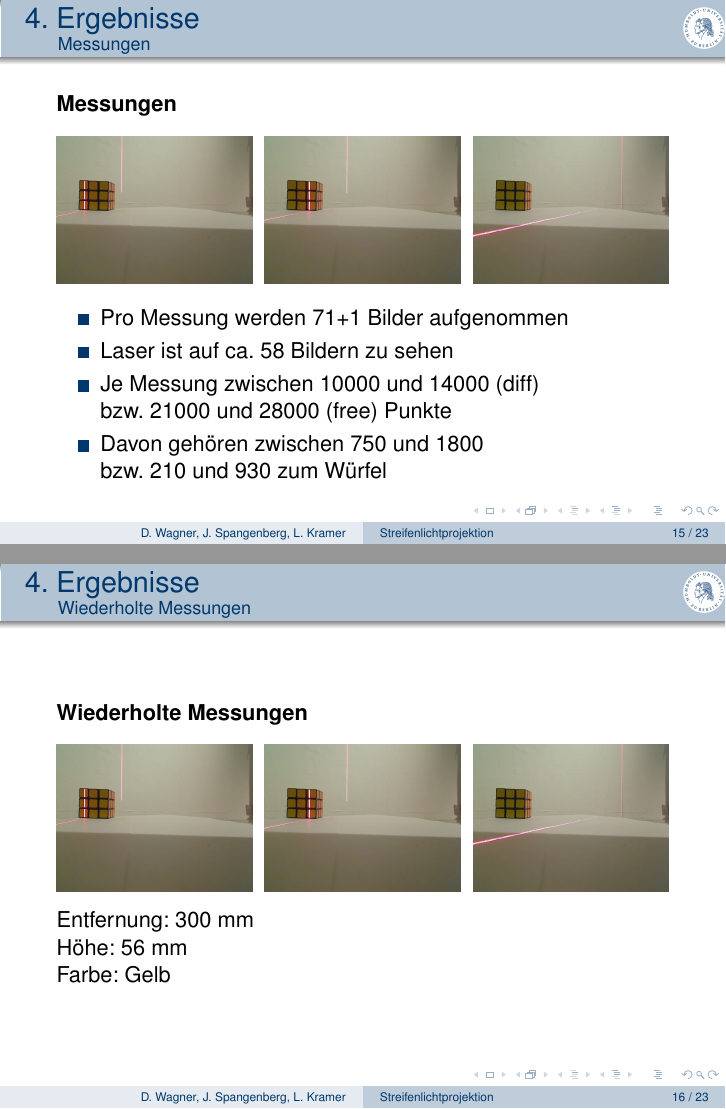
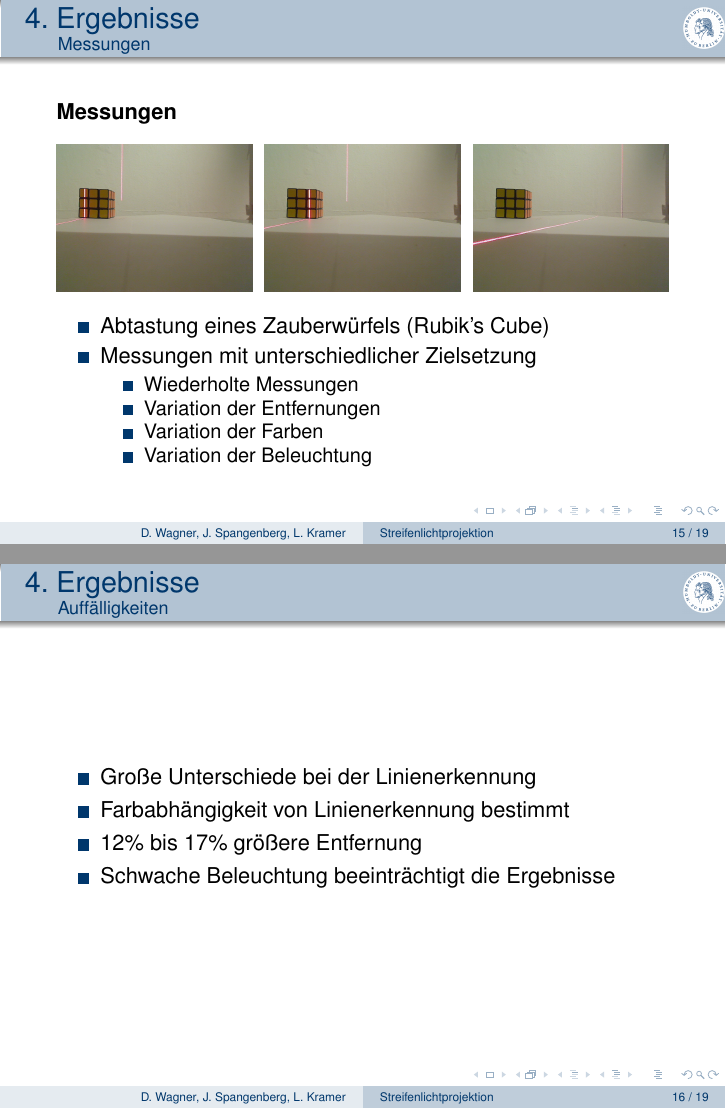
Before and after one commit to Gerold31/Streifenprojektion, LaTeX slides (praesentation2/Streifenprojektion.tex): pages 24 and 25 of 32 before the commit and pages 24 and 25 of 28 after it, joined at a grey line. Compiled offline with pdfLaTeX.

Commit message:
Try to contract 'Ergebnisse'.

```diff
--- a/praesentation2/Streifenprojektion.tex
+++ b/praesentation2/Streifenprojektion.tex
@@ -383,47 +383,20 @@
 	\end{figure}
 
 	\begin{itemize}
-		\item Pro Messung werden 71+1 Bilder aufgenommen
-		\item Laser ist auf ca. 58 Bildern zu sehen
-		\item Je Messung zwischen 10000 und 14000 (diff) \\ bzw. 21000 und 28000 (free) Punkte
-		\item Davon gehören zwischen 750 und 1800 \\ bzw. 210 und 930 zum Würfel
+		\item Abtastung eines Zauberwürfels (Rubik's Cube)
+		\item Messungen mit unterschiedlicher Zielsetzung
+		\begin{itemize}
+			\item Wiederholte Messungen
+			\item Variation der Entfernungen
+			\item Variation der Farben
+			\item Variation der Beleuchtung
+		\end{itemize}
 	\end{itemize}
-
-
-\end{frame}
-
-
-%\subsection{Wiederholte Messungen}
-\begin{frame}
-	\frametitlesec
-	\framesubtitles{Wiederholte Messungen}
-
-	\textbf{Wiederholte Messungen}
-
-	\begin{figure}
-		\begin{minipage}{0.32\linewidth}
-			\includegraphics[width=\linewidth]{includes/test_repeat_1}
-		\end{minipage}
-		\hfill
-		\begin{minipage}{0.32\linewidth}
-			\includegraphics[width=\linewidth]{includes/test_repeat_2}
-		\end{minipage}
-		\hfill
-		\begin{minipage}{0.32\linewidth}
-			\includegraphics[width=\linewidth]{includes/test_repeat_3}
-		\end{minipage}
-	\end{figure}
-
-	Entfernung: 300~mm\\
-	Höhe: 56~mm\\
-	Farbe: Gelb
 
 \end{frame}
 
 
 \begin{frame}
 	\frametitlesec
-	\framesubtitles{Wiederholte Messungen - Entfernung}
+	\framesubtitles{Auffälligkeiten}
 
-	Linienerkennung mit Referenzbild (diff)\\
-	Entfernung: 300~mm
@@ -451,4 +402,0 @@
-	\framesubtitles{Wiederholte Messungen - Entfernung}
-
-	Linienerkennung ohne Referenzbild (free)\\
-	Entfernung: 300~mm
@@ -494,2 +402,0 @@
-	Entfernung: 300~mm\\
-	Höhe: 56~mm\\
@@ -505 +403,6 @@
-	Entfernung: 300~mm
+	\begin{itemize}
+		\item Große Unterschiede bei der Linienerkennung
+		\item Farbabhängigkeit von Linienerkennung bestimmt
+		\item 12\% bis 17\% größere Entfernung
+		\item Schwache Beleuchtung beeinträchtigt die Ergebnisse
+	\end{itemize}
```
Also changed, not shown: praesentation2/Streifenprojektion.tex (99 more changed lines).
